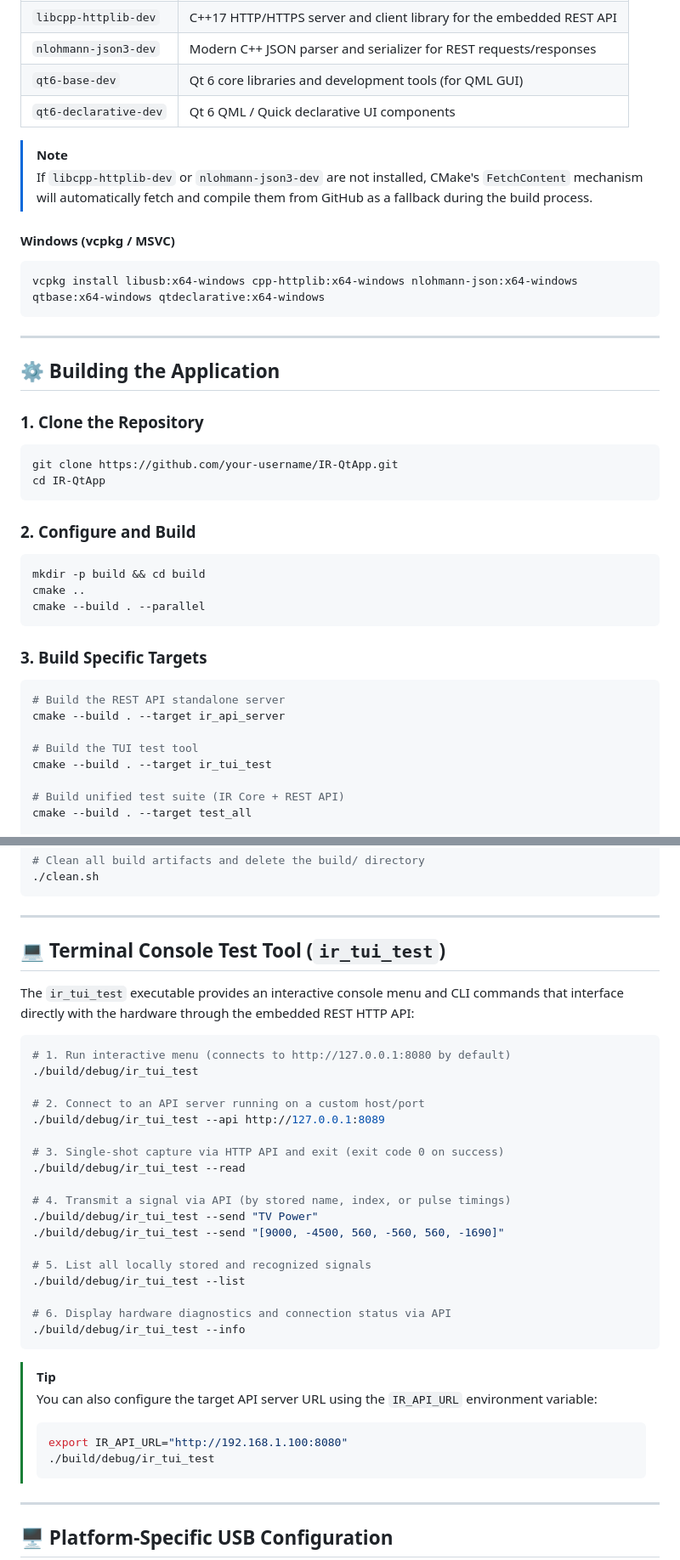
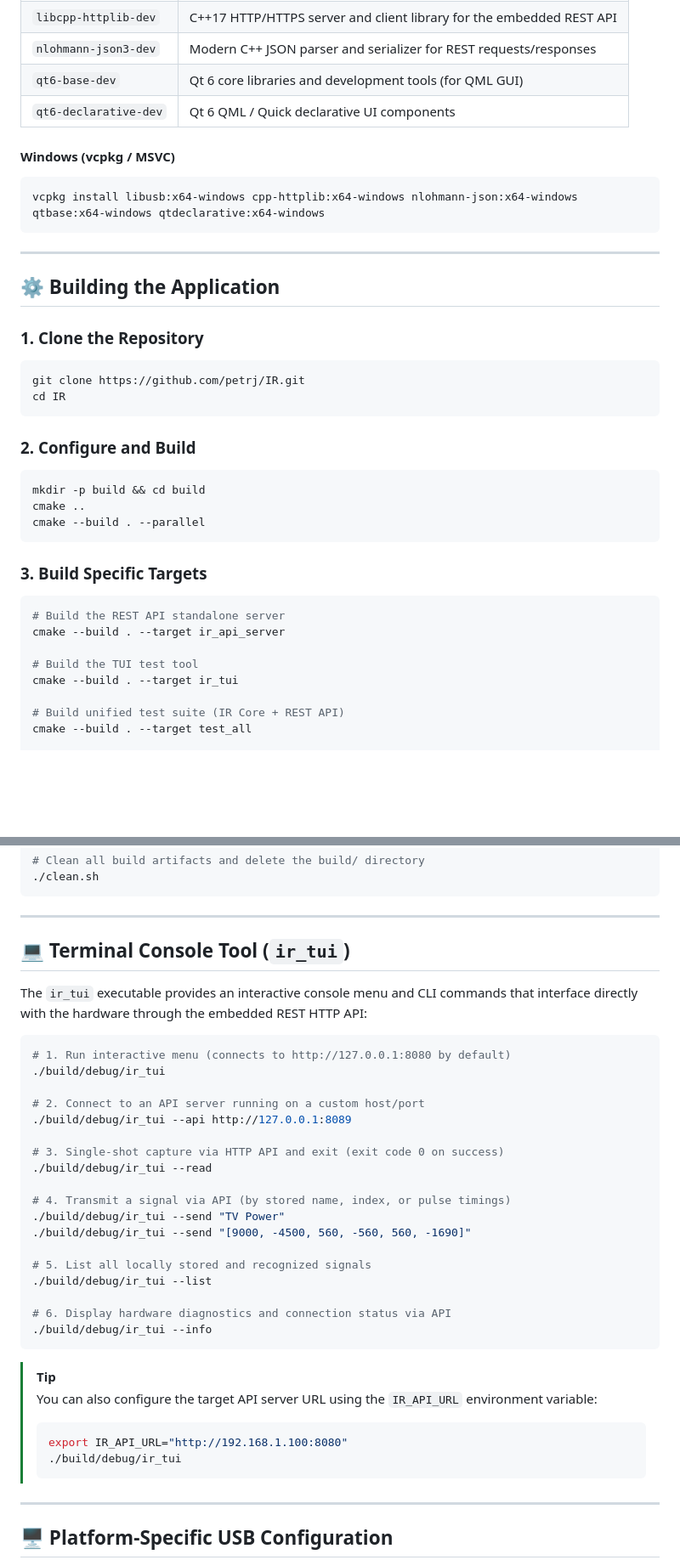
Before and after one commit to petrj/IR, a Markdown page: README.md, 2 parts joined by grey strips. Shown at 85% size. GitHub-like rendering; blank space fills up the shorter version.

````diff
--- a/README.md
+++ b/README.md
@@ -125,9 +125,6 @@ sudo apt install build-essential cmake qt6-base-dev qt6-declarative-dev libusb-1
 | `qt6-base-dev` | Qt 6 core libraries and development tools (for QML GUI) |
 | `qt6-declarative-dev` | Qt 6 QML / Quick declarative UI components |
 
-> [!NOTE]
-> If `libcpp-httplib-dev` or `nlohmann-json3-dev` are not installed, CMake's `FetchContent` mechanism will automatically fetch and compile them from GitHub as a fallback during the build process.
-
 #### Windows (vcpkg / MSVC)
 ```cmd
 vcpkg install libusb:x64-windows cpp-httplib:x64-windows nlohmann-json:x64-windows qtbase:x64-windows qtdeclarative:x64-windows
@@ -139,8 +136,8 @@ vcpkg install libusb:x64-windows cpp-httplib:x64-windows nlohmann-json:x64-windo
 
 ### 1. Clone the Repository
 ```bash
-git clone https://github.com/your-username/IR-QtApp.git
-cd IR-QtApp
+git clone https://github.com/petrj/IR.git
+cd IR
 ```
 
 ### 2. Configure and Build
@@ -156,7 +153,7 @@ cmake --build . --parallel
 cmake --build . --target ir_api_server
 
 # Build the TUI test tool
-cmake --build . --target ir_tui_test
+cmake --build . --target ir_tui
 
 # Build unified test suite (IR Core + REST API)
 cmake --build . --target test_all
@@ -181,36 +178,36 @@ Convenience scripts are provided in the project root:
 
 ---
 
-## 💻 Terminal Console Test Tool (`ir_tui_test`)
+## 💻 Terminal Console Tool (`ir_tui`)
 
-The `ir_tui_test` executable provides an interactive console menu and CLI commands that interface directly with the hardware through the embedded REST HTTP API:
+The `ir_tui` executable provides an interactive console menu and CLI commands that interface directly with the hardware through the embedded REST HTTP API:
 
 ```bash
 # 1. Run interactive menu (connects to http://127.0.0.1:8080 by default)
-./build/debug/ir_tui_test
+./build/debug/ir_tui
 
 # 2. Connect to an API server running on a custom host/port
-./build/debug/ir_tui_test --api http://127.0.0.1:8089
+./build/debug/ir_tui --api http://127.0.0.1:8089
 
 # 3. Single-shot capture via HTTP API and exit (exit code 0 on success)
-./build/debug/ir_tui_test --read
+./build/debug/ir_tui --read
 
 # 4. Transmit a signal via API (by stored name, index, or pulse timings)
-./build/debug/ir_tui_test --send "TV Power"
-./build/debug/ir_tui_test --send "[9000, -4500, 560, -560, 560, -1690]"
+./build/debug/ir_tui --send "TV Power"
+./build/debug/ir_tui --send "[9000, -4500, 560, -560, 560, -1690]"
 
 # 5. List all locally stored and recognized signals
-./build/debug/ir_tui_test --list
+./build/debug/ir_tui --list
 
 # 6. Display hardware diagnostics and connection status via API
-./build/debug/ir_tui_test --info
+./build/debug/ir_tui --info
 ```
 
 > [!TIP]
 > You can also configure the target API server URL using the `IR_API_URL` environment variable:
 > ```bash
 > export IR_API_URL="http://192.168.1.100:8080"
-> ./build/debug/ir_tui_test
+> ./build/debug/ir_tui
 > ```
 
 ---
````
Also changed, not shown: other parts of README.md (+13 -1 lines).
